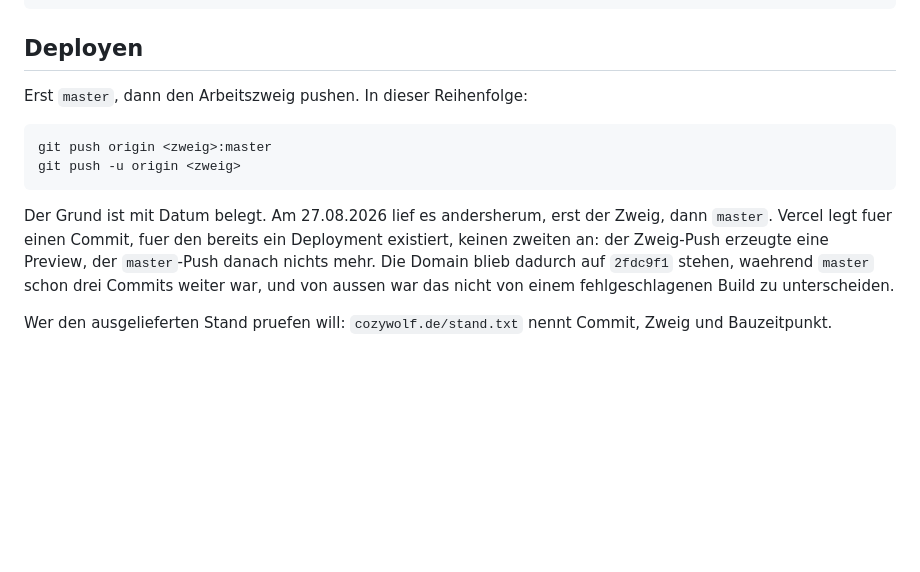
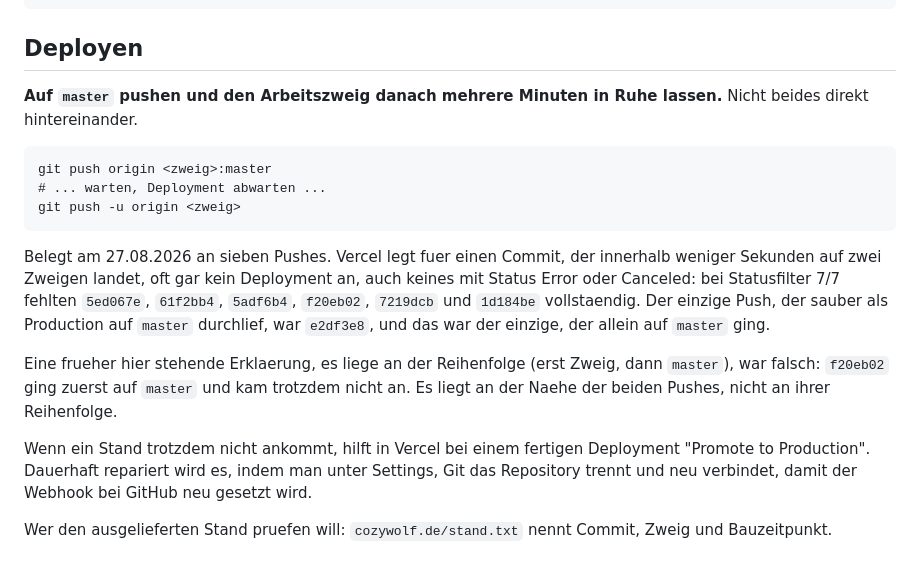
Before and after one commit to cozyquizapp/cozywolf-landing, a Markdown page: README.md, the part around the change. Drawn GitHub-style; blank space fills up the shorter version.

Commit message:
docs: die Deploy-Regel stimmte nicht, hier die belegte
Nicht die Reihenfolge der beiden Pushes ist das Problem, sondern ihre Naehe.
f20eb02 ging zuerst auf master und kam trotzdem nie an. Der einzige Push,
der sauber als Production durchlief, war e2df3e8, und das war der einzige,
der allein auf master ging und dessen Zweig-Push erst Minuten spaeter kam.

Bei Statusfilter 7/7 fehlen 5ed067e, 61f2bb4, 5adf6b4, f20eb02, 7219dcb und
1d184be vollstaendig, also auch nicht als Error oder Canceled. Vercel legt
fuer diese Commits gar kein Deployment an.

Dieser Commit geht bewusst nur auf master und holt damit die vier
liegengebliebenen Staende mit.

````diff
--- a/README.md
+++ b/README.md
@@ -74,19 +74,32 @@ export default defineConfig([
 
 ## Deployen
 
-Erst `master`, dann den Arbeitszweig pushen. In dieser Reihenfolge:
+**Auf `master` pushen und den Arbeitszweig danach mehrere Minuten in Ruhe
+lassen.** Nicht beides direkt hintereinander.
 
 ```
 git push origin <zweig>:master
+# ... warten, Deployment abwarten ...
 git push -u origin <zweig>
 ```
 
-Der Grund ist mit Datum belegt. Am 27.08.2026 lief es andersherum, erst der
-Zweig, dann `master`. Vercel legt fuer einen Commit, fuer den bereits ein
-Deployment existiert, keinen zweiten an: der Zweig-Push erzeugte eine
-Preview, der `master`-Push danach nichts mehr. Die Domain blieb dadurch auf
-`2fdc9f1` stehen, waehrend `master` schon drei Commits weiter war, und von
-aussen war das nicht von einem fehlgeschlagenen Build zu unterscheiden.
+Belegt am 27.08.2026 an sieben Pushes. Vercel legt fuer einen Commit, der
+innerhalb weniger Sekunden auf zwei Zweigen landet, oft gar kein Deployment
+an, auch keines mit Status Error oder Canceled: bei Statusfilter 7/7 fehlten
+`5ed067e`, `61f2bb4`, `5adf6b4`, `f20eb02`, `7219dcb` und `1d184be`
+vollstaendig. Der einzige Push, der sauber als Production auf `master`
+durchlief, war `e2df3e8`, und das war der einzige, der allein auf `master`
+ging.
+
+Eine frueher hier stehende Erklaerung, es liege an der Reihenfolge
+(erst Zweig, dann `master`), war falsch: `f20eb02` ging zuerst auf `master`
+und kam trotzdem nicht an. Es liegt an der Naehe der beiden Pushes, nicht an
+ihrer Reihenfolge.
+
+Wenn ein Stand trotzdem nicht ankommt, hilft in Vercel bei einem fertigen
+Deployment "Promote to Production". Dauerhaft repariert wird es, indem man
+unter Settings, Git das Repository trennt und neu verbindet, damit der
+Webhook bei GitHub neu gesetzt wird.
 
 Wer den ausgelieferten Stand pruefen will: `cozywolf.de/stand.txt` nennt
 Commit, Zweig und Bauzeitpunkt.
````
